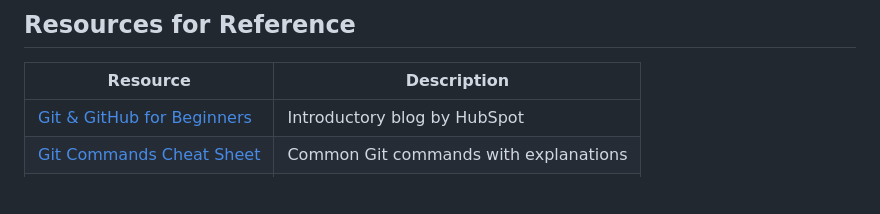
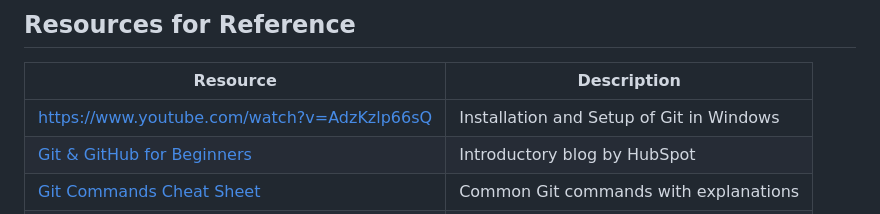
Before and after one commit to OpenLake/DevLabs-2025, a Markdown page: Git/README.md, the part around the change. Drawn GitHub-style; blank space fills up the shorter version.

```diff
--- a/Git/README.md
+++ b/Git/README.md
@@ -138,6 +138,7 @@ cat ~/.ssh/id_ed25519.pub     # For macOS/Linux
 
 | Resource                                                                                             | Description                            |
 | ---------------------------------------------------------------------------------------------------- | -------------------------------------- |
+| https://www.youtube.com/watch?v=AdzKzlp66sQ | Installation and Setup of Git in Windows |
 | [Git & GitHub for Beginners](https://product.hubspot.com/blog/git-and-github-tutorial-for-beginners) | Introductory blog by HubSpot           |
 | [Git Commands Cheat Sheet](https://github.com/joshnh/Git-Commands)                                   | Common Git commands with explanations  |
 | [Git Flight Rules](https://github.com/k88hudson/git-flight-rules)                                    | What to do when things go wrong in Git |
```
